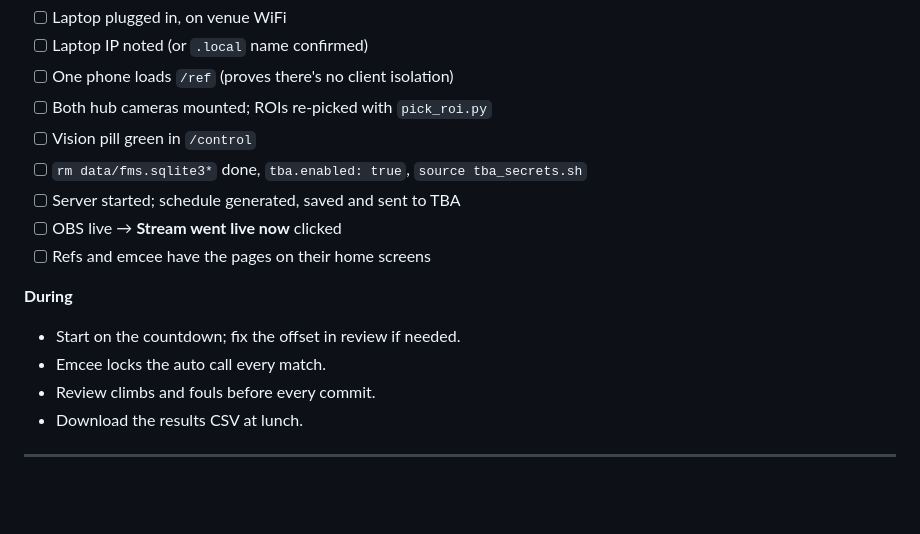
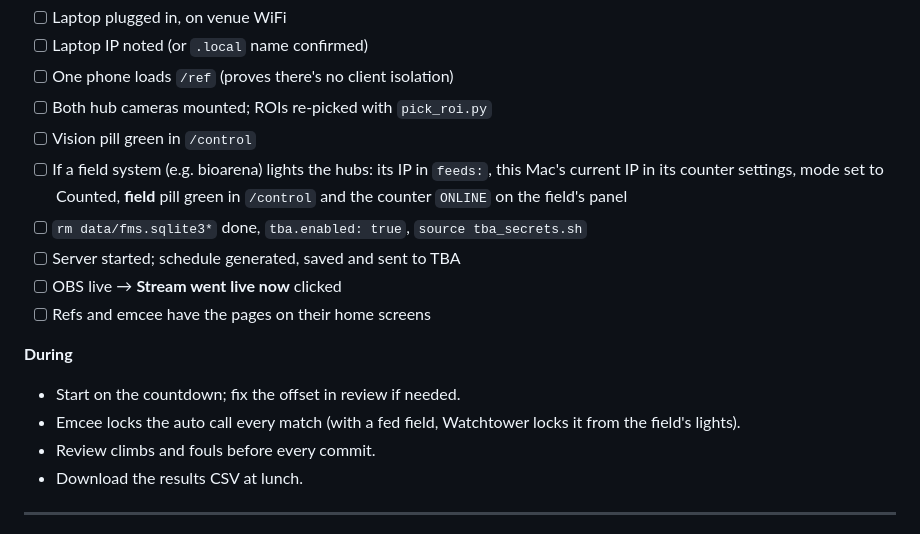
Before and after one commit to arnan-bajaj/watchtower-fms, a Markdown page: README.md, the part around the change. Rendered like a GitHub page; blank space fills up the shorter version.

Commit message:
Docs: count feed in the event-day checklist and event constraints

```diff
--- a/README.md
+++ b/README.md
@@ -659,6 +659,7 @@ For an end-to-end check, run `./run.sh ../config/vision.mock.yaml` and play a ma
 - [ ] One phone loads `/ref` (proves there's no client isolation)
 - [ ] Both hub cameras mounted; ROIs re-picked with `pick_roi.py`
 - [ ] Vision pill green in `/control`
+- [ ] If a field system (e.g. bioarena) lights the hubs: its IP in `feeds:`, this Mac's current IP in its counter settings, mode set to Counted, **field** pill green in `/control` and the counter `ONLINE` on the field's panel
 - [ ] `rm data/fms.sqlite3*` done, `tba.enabled: true`, `source tba_secrets.sh`
 - [ ] Server started; schedule generated, saved and sent to TBA
 - [ ] OBS live → **Stream went live now** clicked
@@ -666,7 +667,7 @@ For an end-to-end check, run `./run.sh ../config/vision.mock.yaml` and play a ma
 
 **During**
 - Start on the countdown; fix the offset in review if needed.
-- Emcee locks the auto call every match.
+- Emcee locks the auto call every match (with a fed field, Watchtower locks it from the field's lights).
 - Review climbs and fouls before every commit.
 - Download the results CSV at lunch.
 
```
Also changed, not shown: CLAUDE.md (+3 -0 lines).
